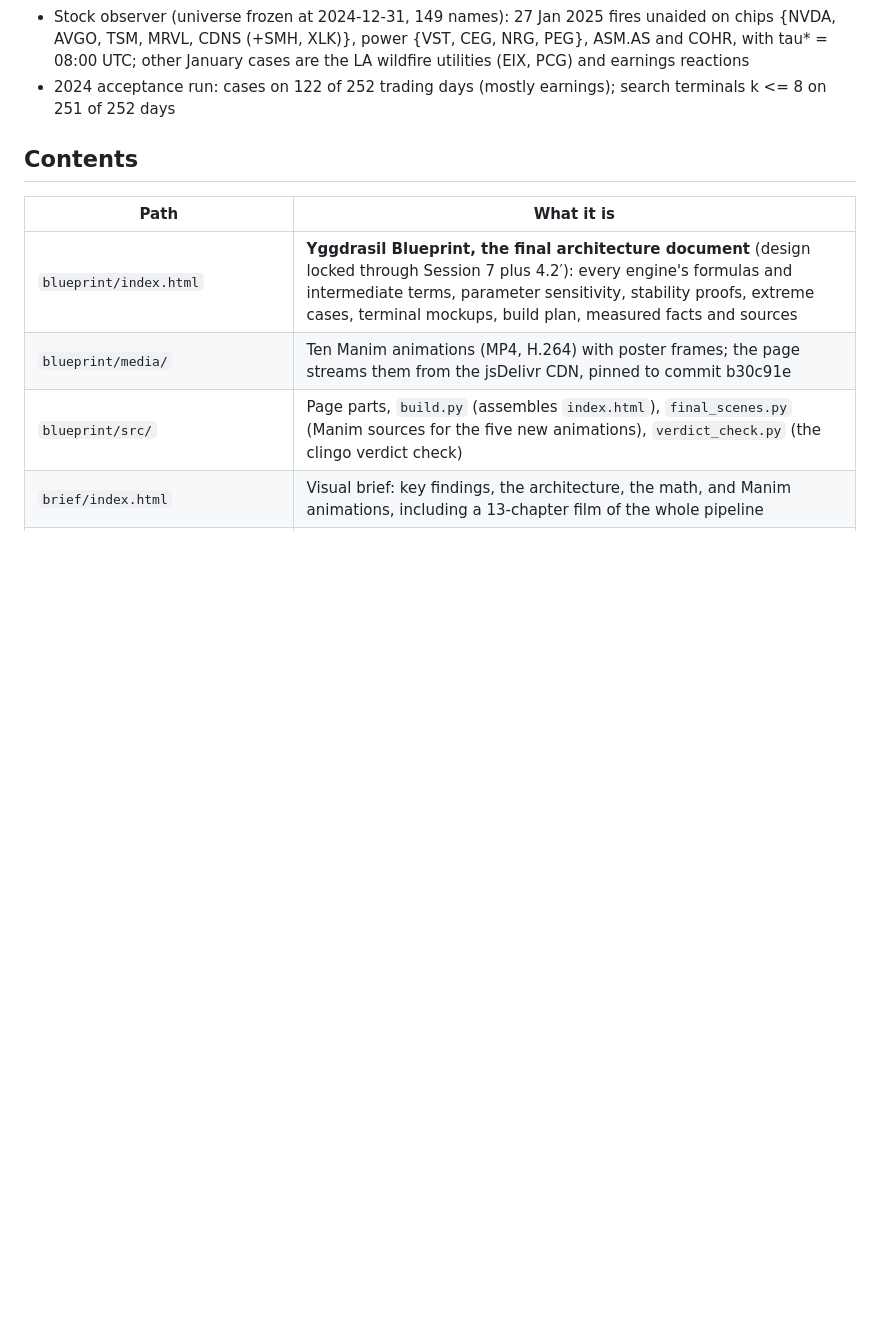
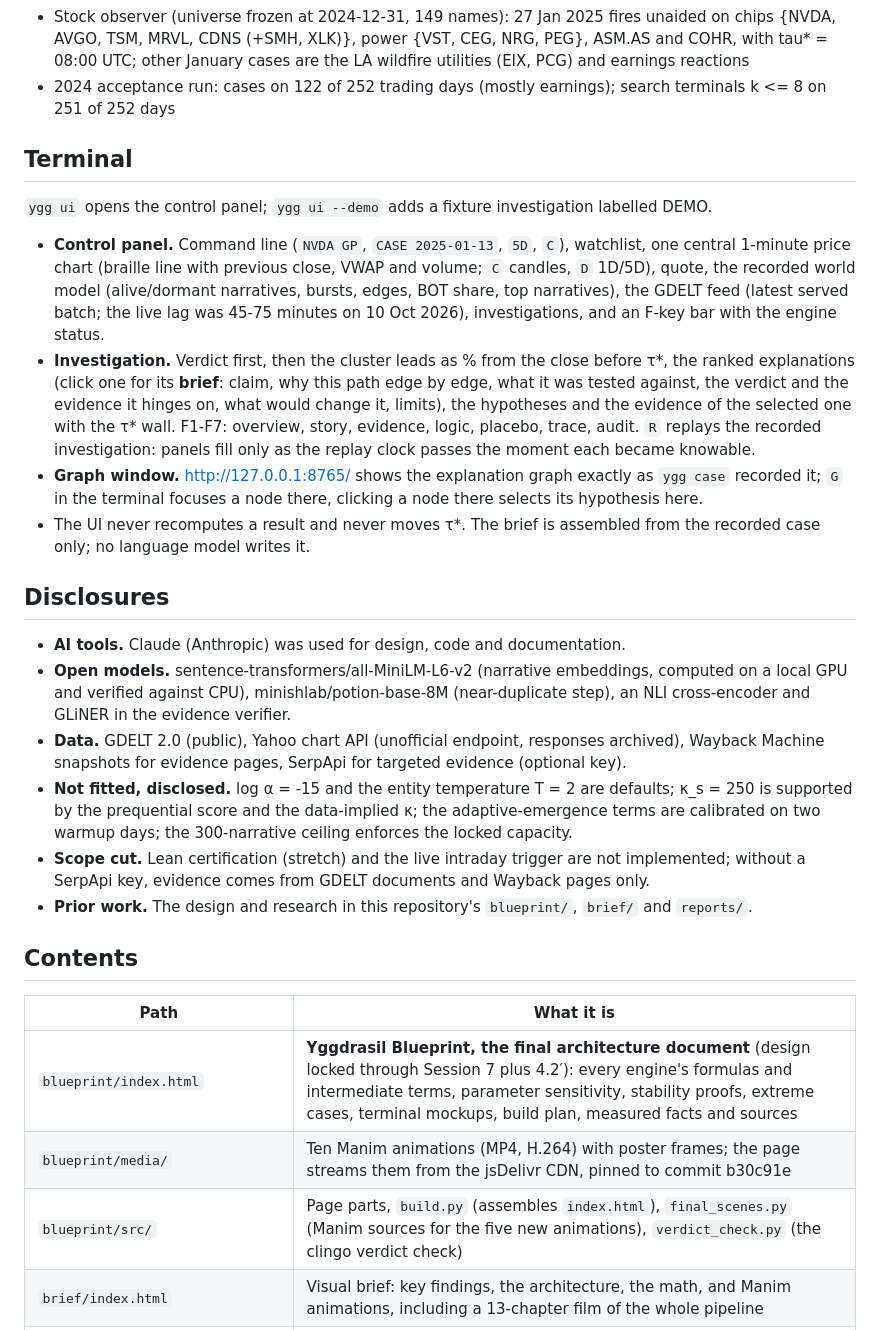
Before and after one commit to notPhani/Yggdrasil-Research, a Markdown page: README.md, the part around the change. Rendered like a GitHub page; blank space fills up the shorter version.

Commit message:
README: terminal guide and disclosures (AI tools, open models, data, unfitted parameters, scope cut)
Co-Authored-By: Claude Opus 5.5 <noreply@anthropic.com>

```diff
--- a/README.md
+++ b/README.md
@@ -29,6 +29,24 @@ Measured on the replay (2024-12-16 .. 2025-01-31):
 - Engine 1: 5.80M GKG rows -> 5.77M unique objects (exact dedup) -> 4.01M stories after merging 1.76M syndicated copies (L2); 1 missing GDELT batch, flagged and masked
 - Stock observer (universe frozen at 2024-12-31, 149 names): 27 Jan 2025 fires unaided on chips {NVDA, AVGO, TSM, MRVL, CDNS (+SMH, XLK)}, power {VST, CEG, NRG, PEG}, ASM.AS and COHR, with tau* = 08:00 UTC; other January cases are the LA wildfire utilities (EIX, PCG) and earnings reactions
 - 2024 acceptance run: cases on 122 of 252 trading days (mostly earnings); search terminals k <= 8 on 251 of 252 days
+
+## Terminal
+
+`ygg ui` opens the control panel; `ygg ui --demo` adds a fixture investigation labelled DEMO.
+
+- **Control panel.** Command line (`NVDA GP`, `CASE 2025-01-13`, `5D`, `C`), watchlist, one central 1-minute price chart (braille line with previous close, VWAP and volume; `C` candles, `D` 1D/5D), quote, the recorded world model (alive/dormant narratives, bursts, edges, BOT share, top narratives), the GDELT feed (latest served batch; the live lag was 45-75 minutes on 10 Oct 2026), investigations, and an F-key bar with the engine status.
+- **Investigation.** Verdict first, then the cluster leads as % from the close before τ*, the ranked explanations (click one for its **brief**: claim, why this path edge by edge, what it was tested against, the verdict and the evidence it hinges on, what would change it, limits), the hypotheses and the evidence of the selected one with the τ* wall. F1-F7: overview, story, evidence, logic, placebo, trace, audit. `R` replays the recorded investigation: panels fill only as the replay clock passes the moment each became knowable.
+- **Graph window.** http://127.0.0.1:8765/ shows the explanation graph exactly as `ygg case` recorded it; `G` in the terminal focuses a node there, clicking a node there selects its hypothesis here.
+- The UI never recomputes a result and never moves τ*. The brief is assembled from the recorded case only; no language model writes it.
+
+## Disclosures
+
+- **AI tools.** Claude (Anthropic) was used for design, code and documentation.
+- **Open models.** sentence-transformers/all-MiniLM-L6-v2 (narrative embeddings, computed on a local GPU and verified against CPU), minishlab/potion-base-8M (near-duplicate step), an NLI cross-encoder and GLiNER in the evidence verifier.
+- **Data.** GDELT 2.0 (public), Yahoo chart API (unofficial endpoint, responses archived), Wayback Machine snapshots for evidence pages, SerpApi for targeted evidence (optional key).
+- **Not fitted, disclosed.** log α = -15 and the entity temperature T = 2 are defaults; κ_s = 250 is supported by the prequential score and the data-implied κ; the adaptive-emergence terms are calibrated on two warmup days; the 300-narrative ceiling enforces the locked capacity.
+- **Scope cut.** Lean certification (stretch) and the live intraday trigger are not implemented; without a SerpApi key, evidence comes from GDELT documents and Wayback pages only.
+- **Prior work.** The design and research in this repository's `blueprint/`, `brief/` and `reports/`.
 
 ## Contents
 
```
